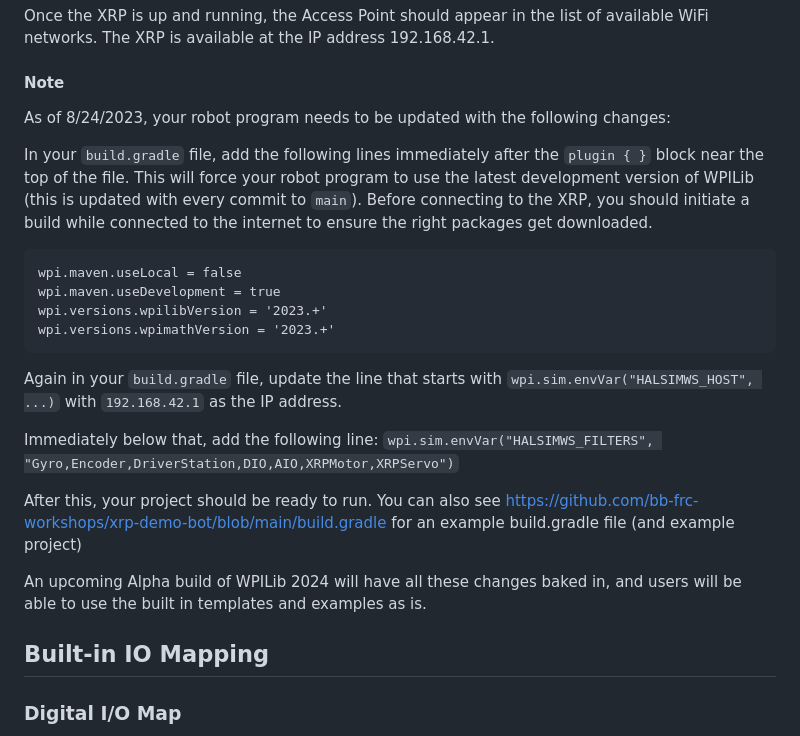
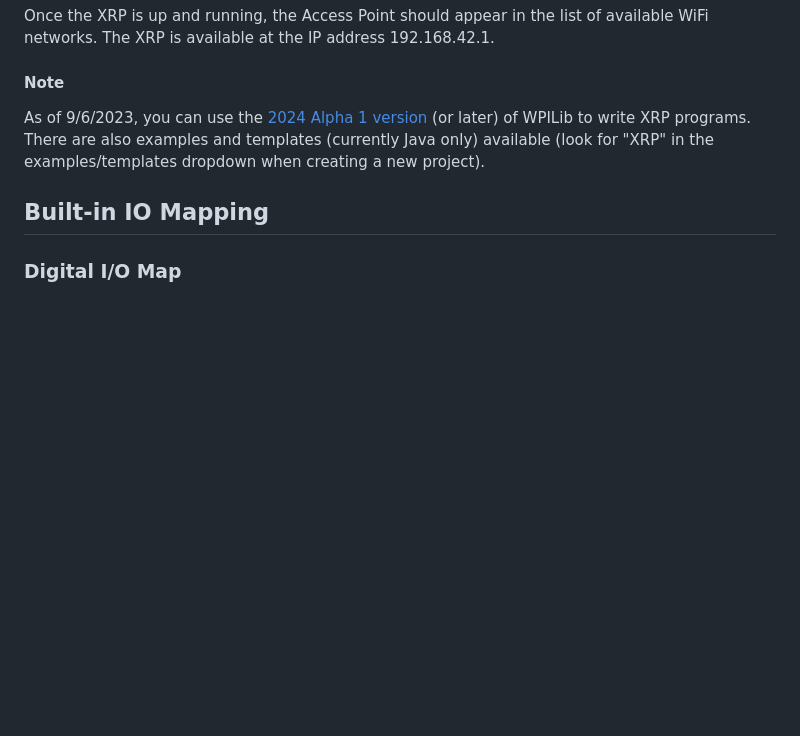
Before and after one commit to wpilibsuite/xrp-wpilib-firmware, a Markdown page: README.md, the part around the change. GitHub-like rendering; blank space fills up the shorter version.

Commit message:
Update README.md with link to Alpha WPILib (#18)

````diff
--- a/README.md
+++ b/README.md
@@ -31,24 +31,7 @@ For ideal use, the XRP should be placed on a flat surface prior to power up, and
 Once the XRP is up and running, the Access Point should appear in the list of available WiFi networks. The XRP is available at the IP address 192.168.42.1.
 
 #### Note
-As of 8/24/2023, your robot program needs to be updated with the following changes:
-
-In your `build.gradle` file, add the following lines immediately after the `plugin { }` block near the top of the file. This will force your robot program to use the latest development version of WPILib (this is updated with every commit to `main`). Before connecting to the XRP, you should initiate a build while connected to the internet to ensure the right packages get downloaded.
-
-```
-wpi.maven.useLocal = false
-wpi.maven.useDevelopment = true
-wpi.versions.wpilibVersion = '2023.+'
-wpi.versions.wpimathVersion = '2023.+'
-```
-
-Again in your `build.gradle` file, update the line that starts with `wpi.sim.envVar("HALSIMWS_HOST", ...)` with `192.168.42.1` as the IP address.
-
-Immediately below that, add the following line: `wpi.sim.envVar("HALSIMWS_FILTERS", "Gyro,Encoder,DriverStation,DIO,AIO,XRPMotor,XRPServo")`
-
-After this, your project should be ready to run. You can also see https://github.com/bb-frc-workshops/xrp-demo-bot/blob/main/build.gradle for an example build.gradle file (and example project)
-
-An upcoming Alpha build of WPILib 2024 will have all these changes baked in, and users will be able to use the built in templates and examples as is.
+As of 9/6/2023, you can use the [2024 Alpha 1 version](https://github.com/wpilibsuite/allwpilib/releases/tag/v2024.0.0-alpha-1) (or later) of WPILib to write XRP programs. There are also examples and templates (currently Java only) available (look for "XRP" in the examples/templates dropdown when creating a new project).
 
 ## Built-in IO Mapping
 
````
